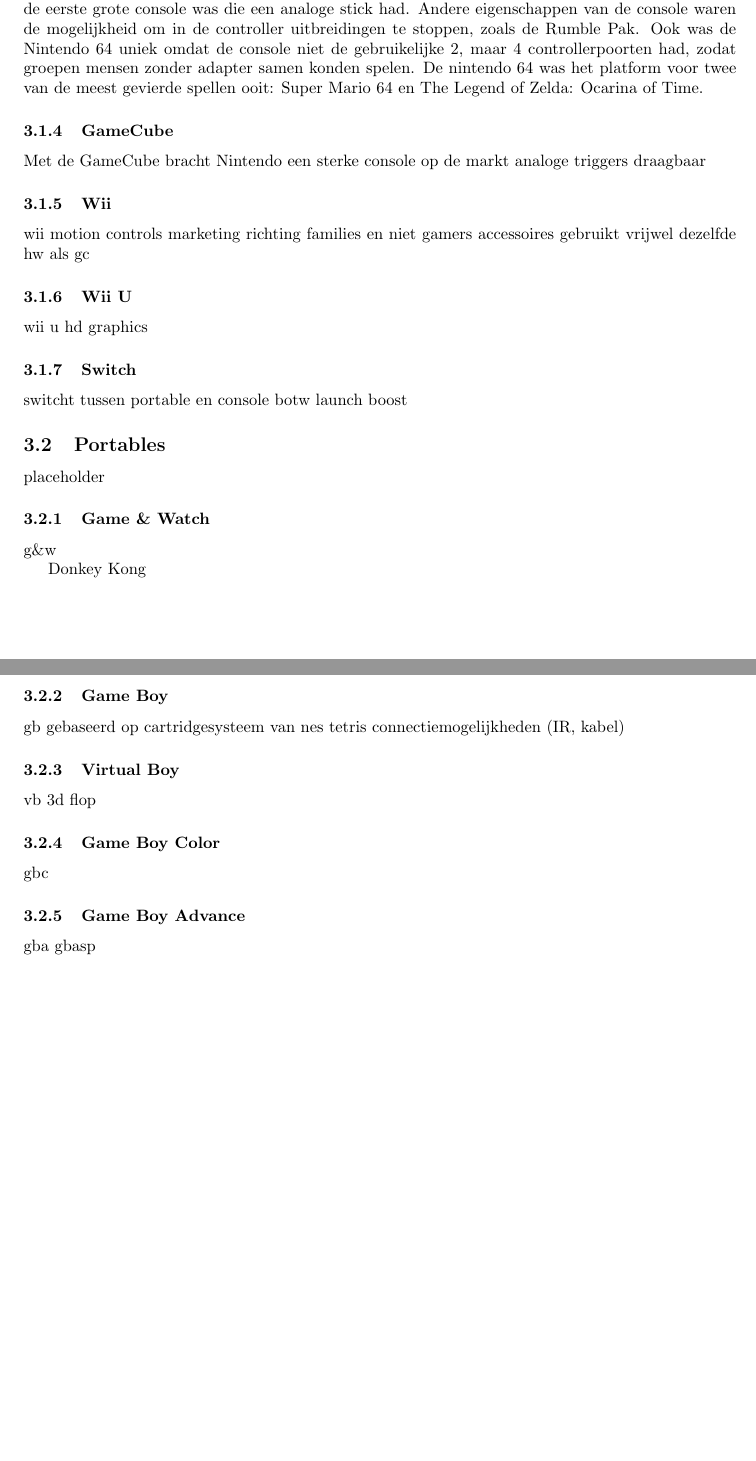
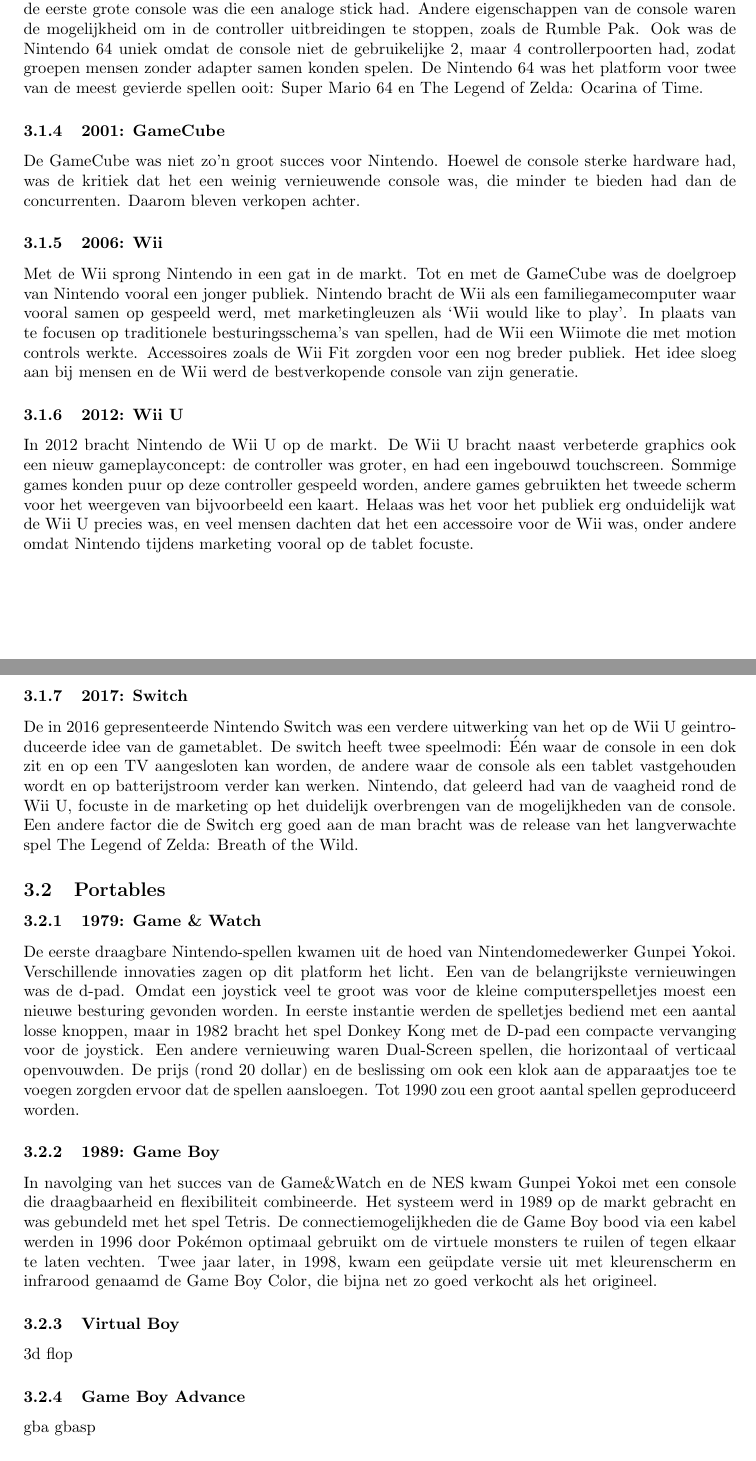
Before and after one commit to aeTIos/writeups, a LaTeX document (nintendo.tex): two parts of pages 5 and 6 of 6 before the commit and two parts of pages 5 and 6 of 7 after it, joined at a grey line, cut so that both start at the same text, the shorter picture padded with empty space. Compiled offline with pdfLaTeX.

Commit message:
added multiple consoles, wrote game&watch and gameboy

```diff
--- a/nintendo.tex
+++ b/nintendo.tex
@@ -68,45 +68,30 @@
 
 
 \subsubsection{1996: Nintendo 64}
-3D-graphics waren op de Nintendo 64 de focus. De Nintendo 64 viel op in de markt omdat het de eerste grote console was die een analoge stick had. Andere eigenschappen van de console waren de mogelijkheid om in de controller uitbreidingen te stoppen, zoals de Rumble Pak. Ook was de Nintendo 64 uniek omdat de console niet de gebruikelijke 2, maar 4 controllerpoorten had, zodat groepen mensen zonder adapter samen konden spelen. De nintendo 64 was het platform voor twee van de meest gevierde spellen ooit: Super Mario 64 en The Legend of Zelda: Ocarina of Time.
+3D-graphics waren op de Nintendo 64 de focus. De Nintendo 64 viel op in de markt omdat het de eerste grote console was die een analoge stick had. Andere eigenschappen van de console waren de mogelijkheid om in de controller uitbreidingen te stoppen, zoals de Rumble Pak. Ook was de Nintendo 64 uniek omdat de console niet de gebruikelijke 2, maar 4 controllerpoorten had, zodat groepen mensen zonder adapter samen konden spelen. De Nintendo 64 was het platform voor twee van de meest gevierde spellen ooit: Super Mario 64 en The Legend of Zelda: Ocarina of Time.
 
-\subsubsection{GameCube}
-Met de GameCube bracht Nintendo een sterke console op de markt
-analoge triggers
-draagbaar
+\subsubsection{2001: GameCube}
+De GameCube was niet zo'n groot succes voor Nintendo. Hoewel de console sterke hardware had, was de kritiek dat het een weinig vernieuwende console was, die minder te bieden had dan de concurrenten. Daarom bleven verkopen achter.
 
 
-\subsubsection{Wii}
-wii
-motion controls
-marketing richting families en niet gamers
-accessoires
-gebruikt vrijwel dezelfde hw als gc
+\subsubsection{2006: Wii}
+Met de Wii sprong Nintendo in een gat in de markt. Tot en met de GameCube was de doelgroep van Nintendo vooral een jonger publiek. Nintendo bracht de Wii als een familiegamecomputer waar vooral samen op gespeeld werd, met marketingleuzen als `Wii would like to play'. In plaats van te focusen op traditionele besturingsschema's van spellen, had de Wii een Wiimote die met motion controls werkte. Accessoires zoals de Wii Fit zorgden voor een nog breder publiek. Het idee sloeg aan bij mensen en de Wii werd de bestverkopende console van zijn generatie.
 
-\subsubsection{Wii U}
-wii u
-hd graphics
+\subsubsection{2012: Wii U}
+In 2012 bracht Nintendo de Wii U op de markt. De Wii U bracht naast verbeterde graphics ook een nieuw gameplayconcept: de controller was groter, en had een ingebouwd touchscreen. Sommige games konden puur op deze controller gespeeld worden, andere games gebruikten het tweede scherm voor het weergeven van bijvoorbeeld een kaart. Helaas was het voor het publiek erg onduidelijk wat de Wii U precies was, en veel mensen dachten dat het een accessoire voor de Wii was, onder andere omdat Nintendo tijdens marketing vooral op de tablet focuste.
 
-\subsubsection{Switch}
-switcht tussen portable en console
-botw launch boost
+\subsubsection{2017: Switch}
+De in 2016 gepresenteerde Nintendo Switch was een verdere uitwerking van het op de Wii U geintroduceerde idee van de gametablet. De switch heeft twee speelmodi: \'E\'en waar de console in een dok zit en op een TV aangesloten kan worden, de andere waar de console als een tablet vastgehouden wordt en op batterijstroom verder kan werken. Nintendo, dat geleerd had van de vaagheid rond de Wii U, focuste in de marketing op het duidelijk overbrengen van de mogelijkheden van de console. Een andere factor die de Switch erg goed aan de man bracht was de release van het langverwachte spel The Legend of Zelda: Breath of the Wild.
+
+
 \subsection{Portables}
-placeholder
-\subsubsection{Game \& Watch}
-g\&w
-
-Donkey Kong
-\subsubsection{Game Boy}
-gb
-gebaseerd op cartridgesysteem van nes
-tetris
-connectiemogelijkheden (IR, kabel)
+\subsubsection{1979: Game \& Watch}
+De eerste draagbare Nintendo-spellen kwamen uit de hoed van Nintendomedewerker Gunpei Yokoi. Verschillende innovaties zagen op dit platform het licht. Een van de belangrijkste vernieuwingen was de d-pad. Omdat een joystick veel te groot was voor de kleine computerspelletjes moest een nieuwe besturing gevonden worden. In eerste instantie werden de spelletjes bediend met een aantal losse knoppen, maar in 1982 bracht het spel Donkey Kong met de D-pad een compacte vervanging voor de joystick. Een andere vernieuwing waren Dual-Screen spellen, die horizontaal of verticaal openvouwden. De prijs (rond 20 dollar) en de beslissing om ook een klok aan de apparaatjes toe te voegen zorgden ervoor dat de spellen aansloegen. Tot 1990 zou een groot aantal spellen geproduceerd worden.
+\subsubsection{1989: Game Boy}
+In navolging van het succes van de Game\&Watch en de NES kwam Gunpei Yokoi met een console die draagbaarheid en flexibiliteit combineerde. Het systeem werd in 1989 op de markt gebracht en was gebundeld met het spel Tetris. De connectiemogelijkheden die de Game Boy bood via een kabel werden in 1996 door Pok\'emon optimaal gebruikt om de virtuele monsters te ruilen of tegen elkaar te laten vechten. Twee jaar later, in 1998, kwam een ge\"update versie uit met kleurenscherm en infrarood genaamd de Game Boy Color, die bijna net zo goed verkocht als het origineel.
 \subsubsection{Virtual Boy}
-vb
 3d
 flop
-\subsubsection{Game Boy Color}
-gbc
 \subsubsection{Game Boy Advance}
 gba
 gbasp
```
Also changed, not shown: nintendo.tex (11 more changed lines).
